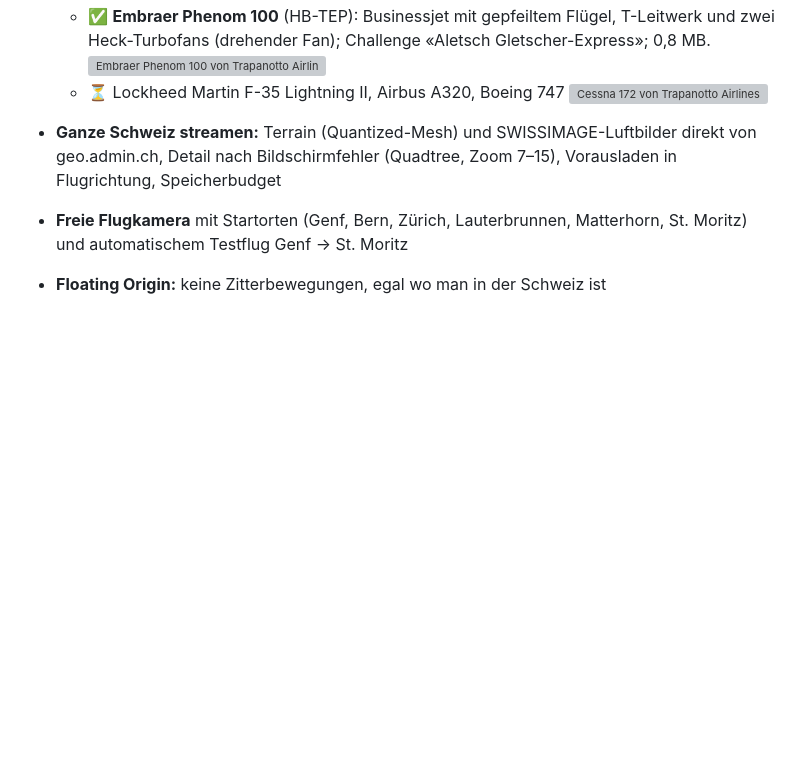
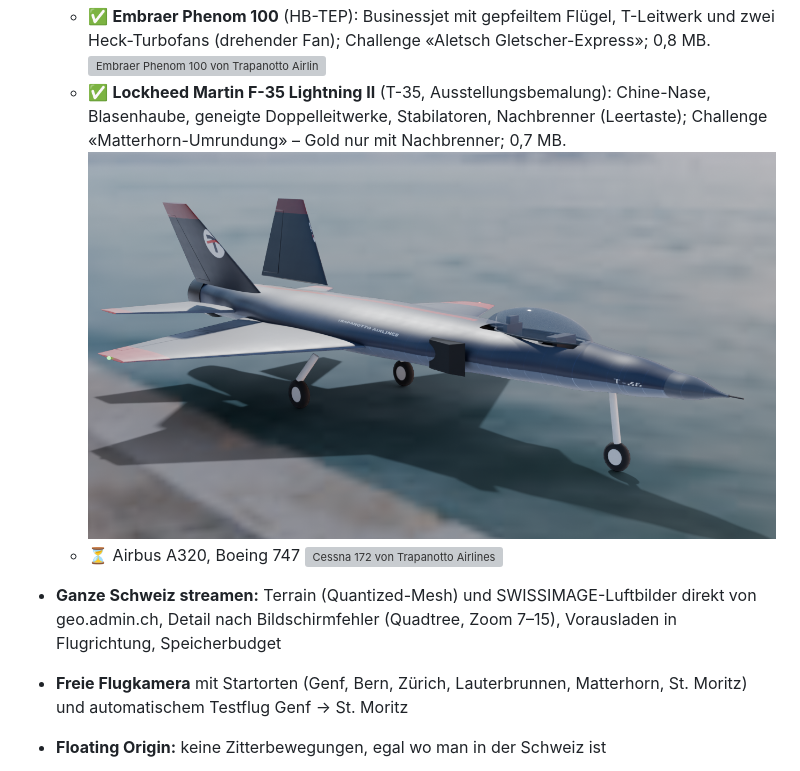
Before and after one commit to Trapanotto/flightsimulator, a Markdown page: README.md, the part around the change. GitHub-like rendering; pictures changed too: docs/screenshots/f35.png (added); blank space fills up the shorter version; grey boxes are pictures that could not be loaded.

```diff
--- a/README.md
+++ b/README.md
@@ -76,7 +76,11 @@ Das vollständige Konzept steht in [docs/KONZEPT.md](docs/KONZEPT.md).
   - ✅ **Embraer Phenom 100** (HB-TEP): Businessjet mit gepfeiltem Flügel, T-Leitwerk und zwei
     Heck-Turbofans (drehender Fan); Challenge «Aletsch Gletscher-Express»; 0,8 MB.
     ![Embraer Phenom 100 von Trapanotto Airlines](docs/screenshots/phenom100.png)
-  - ⏳ Lockheed Martin F-35 Lightning II, Airbus A320, Boeing 747
+  - ✅ **Lockheed Martin F-35 Lightning II** (T-35, Ausstellungsbemalung): Chine-Nase, Blasenhaube,
+    geneigte Doppelleitwerke, Stabilatoren, Nachbrenner (Leertaste); Challenge «Matterhorn-Umrundung»
+    – Gold nur mit Nachbrenner; 0,7 MB.
+    ![Lockheed Martin F-35 von Trapanotto Airlines](docs/screenshots/f35.png)
+  - ⏳ Airbus A320, Boeing 747
     ![Cessna 172 von Trapanotto Airlines](docs/screenshots/c172.png)
 
 - **Ganze Schweiz streamen:** Terrain (Quantized-Mesh) und SWISSIMAGE-Luftbilder direkt von geo.admin.ch,
```
Also changed, not shown: 4 other files.
